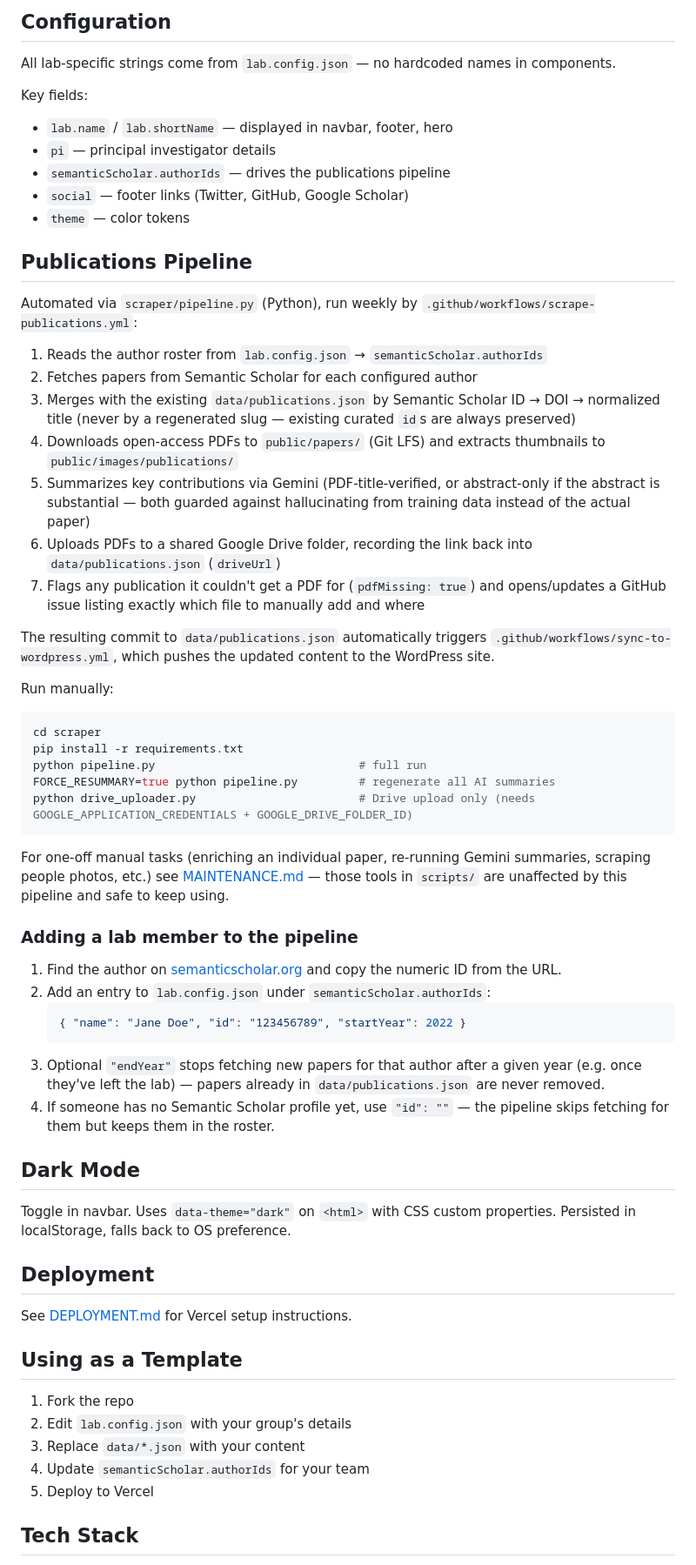
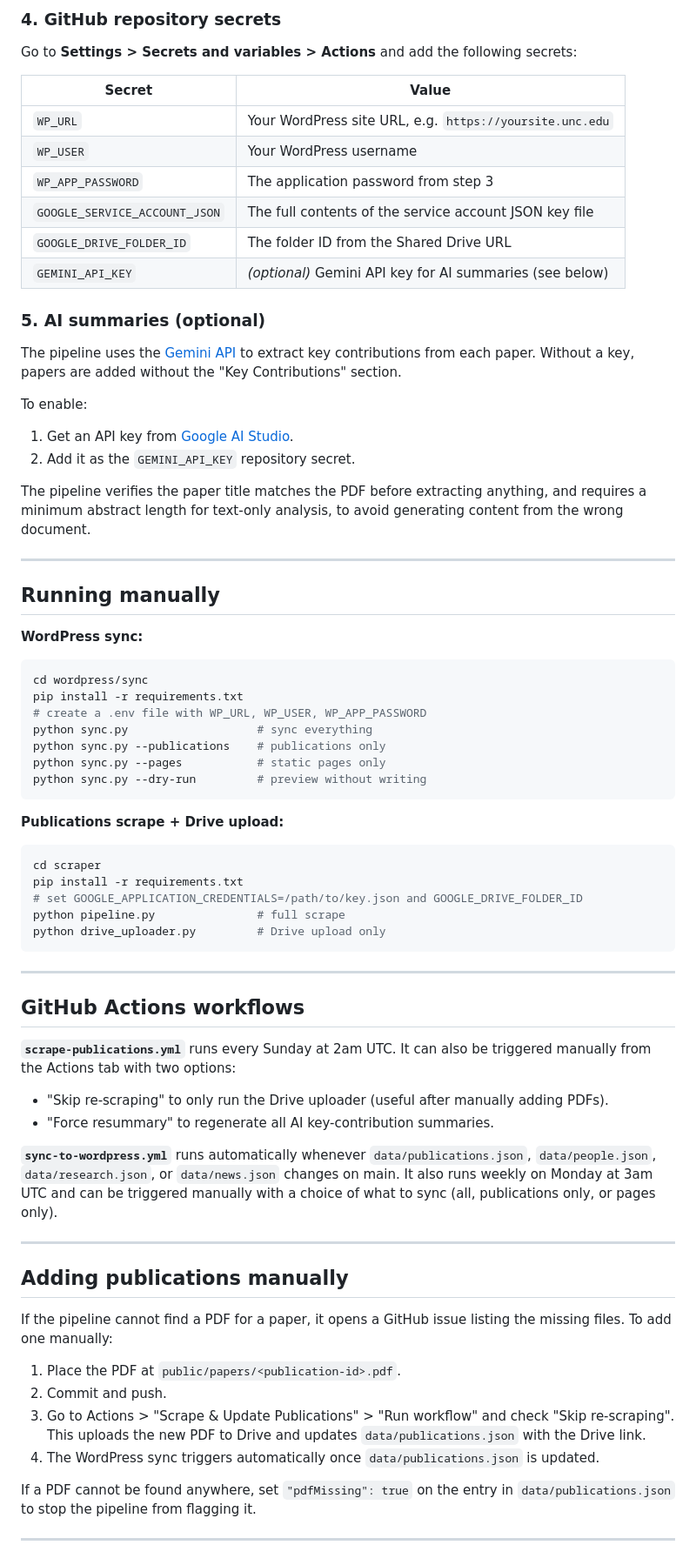
Before and after one commit to pawagh/graphics-group, a Markdown page: README.md, the part around one of its changes. Shown at 87% size. Drawn GitHub-style.

Commit message:
Update README: replace Next.js docs with WordPress pipeline setup guide

````diff
--- a/README.md
+++ b/README.md
@@ -54,65 +77,74 @@ Add entries to `data/news.json`. Types: `award`, `paper`, `talk`, `media`, `hiri
 
-## Configuration
+### 4. GitHub repository secrets
 
-All lab-specific strings come from `lab.config.json` — no hardcoded names in components.
+Go to **Settings > Secrets and variables > Actions** and add the following secrets:
 
-Key fields:
-- `lab.name` / `lab.shortName` — displayed in navbar, footer, hero
-- `pi` — principal investigator details
-- `semanticScholar.authorIds` — drives the publications pipeline
-- `social` — footer links (Twitter, GitHub, Google Scholar)
-- `theme` — color tokens
+| Secret | Value |
+|---|---|
+| `WP_URL` | Your WordPress site URL, e.g. `https://yoursite.unc.edu` |
+| `WP_USER` | Your WordPress username |
+| `WP_APP_PASSWORD` | The application password from step 3 |
+| `GOOGLE_SERVICE_ACCOUNT_JSON` | The full contents of the service account JSON key file |
+| `GOOGLE_DRIVE_FOLDER_ID` | The folder ID from the Shared Drive URL |
+| `GEMINI_API_KEY` | *(optional)* Gemini API key for AI summaries (see below) |
 
-## Publications Pipeline
+### 5. AI summaries (optional)
 
-Automated via `scraper/pipeline.py` (Python), run weekly by `.github/workflows/scrape-publications.yml`:
+The pipeline uses the [Gemini API](https://ai.google.dev/) to extract key contributions from each paper. Without a key, papers are added without the "Key Contributions" section.
 
-1. Reads the author roster from `lab.config.json` → `semanticScholar.authorIds`
-2. Fetches papers from Semantic Scholar for each configured author
-3. Merges with the existing `data/publications.json` by Semantic Scholar ID → DOI → normalized title (never by a regenerated slug — existing curated `id`s are always preserved)
-4. Downloads open-access PDFs to `public/papers/` (Git LFS) and extracts thumbnails to `public/images/publications/`
-5. Summarizes key contributions via Gemini (PDF-title-verified, or abstract-only if the abstract is substantial — both guarded against hallucinating from training data instead of the actual paper)
-6. Uploads PDFs to a shared Google Drive folder, recording the link back into `data/publications.json` (`driveUrl`)
-7. Flags any publication it couldn't get a PDF for (`pdfMissing: true`) and opens/updates a GitHub issue listing exactly which file to manually add and where
+To enable:
 
-The resulting commit to `data/publications.json` automatically triggers `.github/workflows/sync-to-wordpress.yml`, which pushes the updated content to the WordPress site.
+1. Get an API key from [Google AI Studio](https://aistudio.google.com/).
+2. Add it as the `GEMINI_API_KEY` repository secret.
 
-Run manually:
+The pipeline verifies the paper title matches the PDF before extracting anything, and requires a minimum abstract length for text-only analysis, to avoid generating content from the wrong document.
+
+---
+
+## Running manually
+
+**WordPress sync:**
+```bash
+cd wordpress/sync
+pip install -r requirements.txt
+# create a .env file with WP_URL, WP_USER, WP_APP_PASSWORD
+python sync.py                   # sync everything
+python sync.py --publications    # publications only
+python sync.py --pages           # static pages only
+python sync.py --dry-run         # preview without writing
+```
+
+**Publications scrape + Drive upload:**
 ```bash
 cd scraper
 pip install -r requirements.txt
-python pipeline.py                              # full run
-FORCE_RESUMMARY=true python pipeline.py         # regenerate all AI summaries
-python drive_uploader.py                        # Drive upload only (needs GOOGLE_APPLICATION_CREDENTIALS + GOOGLE_DRIVE_FOLDER_ID)
+# set GOOGLE_APPLICATION_CREDENTIALS=/path/to/key.json and GOOGLE_DRIVE_FOLDER_ID
+python pipeline.py               # full scrape
+python drive_uploader.py         # Drive upload only
 ```
 
-For one-off manual tasks (enriching an individual paper, re-running Gemini summaries, scraping people photos, etc.) see [MAINTENANCE.md](MAINTENANCE.md) — those tools in `scripts/` are unaffected by this pipeline and safe to keep using.
+---
 
-### Adding a lab member to the pipeline
+## GitHub Actions workflows
 
-1. Find the author on [semanticscholar.org](https://www.semanticscholar.org/) and copy the numeric ID from the URL.
-2. Add an entry to `lab.config.json` under `semanticScholar.authorIds`:
-   ```json
-   { "name": "Jane Doe", "id": "123456789", "startYear": 2022 }
-   ```
-3. Optional `"endYear"` stops fetching new papers for that author after a given year (e.g. once they've left the lab) — papers already in `data/publications.json` are never removed.
-4. If someone has no Semantic Scholar profile yet, use `"id": ""` — the pipeline skips fetching for them but keeps them in the roster.
+**`scrape-publications.yml`** runs every Sunday at 2am UTC. It can also be triggered manually from the Actions tab with two options:
+- "Skip re-scraping" to only run the Drive uploader (useful after manually adding PDFs).
+- "Force resummary" to regenerate all AI key-contribution summaries.
 
-## Dark Mode
+**`sync-to-wordpress.yml`** runs automatically whenever `data/publications.json`, `data/people.json`, `data/research.json`, or `data/news.json` changes on main. It also runs weekly on Monday at 3am UTC and can be triggered manually with a choice of what to sync (all, publications only, or pages only).
 
-Toggle in navbar. Uses `data-theme="dark"` on `<html>` with CSS custom properties. Persisted in localStorage, falls back to OS preference.
+---
 
-## Deployment
+## Adding publications manually
 
-See [DEPLOYMENT.md](DEPLOYMENT.md) for Vercel setup instructions.
+If the pipeline cannot find a PDF for a paper, it opens a GitHub issue listing the missing files. To add one manually:
 
-## Using as a Template
+1. Place the PDF at `public/papers/<publication-id>.pdf`.
+2. Commit and push.
+3. Go to Actions > "Scrape & Update Publications" > "Run workflow" and check "Skip re-scraping". This uploads the new PDF to Drive and updates `data/publications.json` with the Drive link.
+4. The WordPress sync triggers automatically once `data/publications.json` is updated.
 
-1. Fork the repo
-2. Edit `lab.config.json` with your group's details
-3. Replace `data/*.json` with your content
-4. Update `semanticScholar.authorIds` for your team
-5. Deploy to Vercel
+If a PDF cannot be found anywhere, set `"pdfMissing": true` on the entry in `data/publications.json` to stop the pipeline from flagging it.
 
-## Tech Stack
+---
 
````
Also changed, not shown: other parts of README.md (+65 -43 lines).
